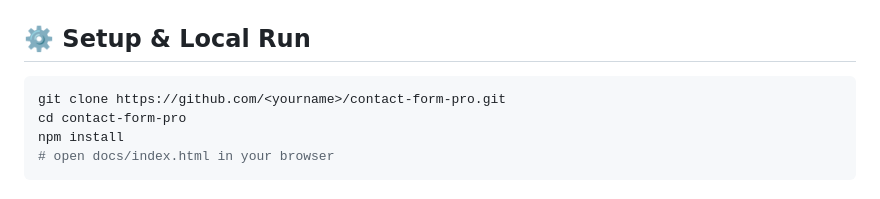
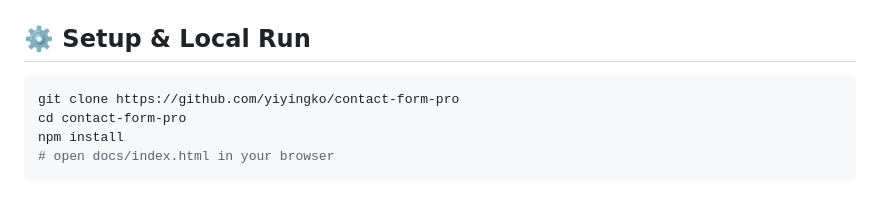
Before and after one commit to yiyingko/contact-form-pro, a Markdown page: README.md, the part around one of its changes. Rendered like a GitHub page.

Commit message:
fix: add live sites and clone information

````diff
--- a/README.md
+++ b/README.md
@@ -51,7 +51,7 @@ npm run fix      # auto-fix style issues
 ## ⚙️ Setup & Local Run
 
 ```bash
-git clone https://github.com/<yourname>/contact-form-pro.git
+git clone https://github.com/yiyingko/contact-form-pro
 cd contact-form-pro
 npm install
 # open docs/index.html in your browser
````
Also changed, not shown: other parts of README.md (+1 -1 lines).
